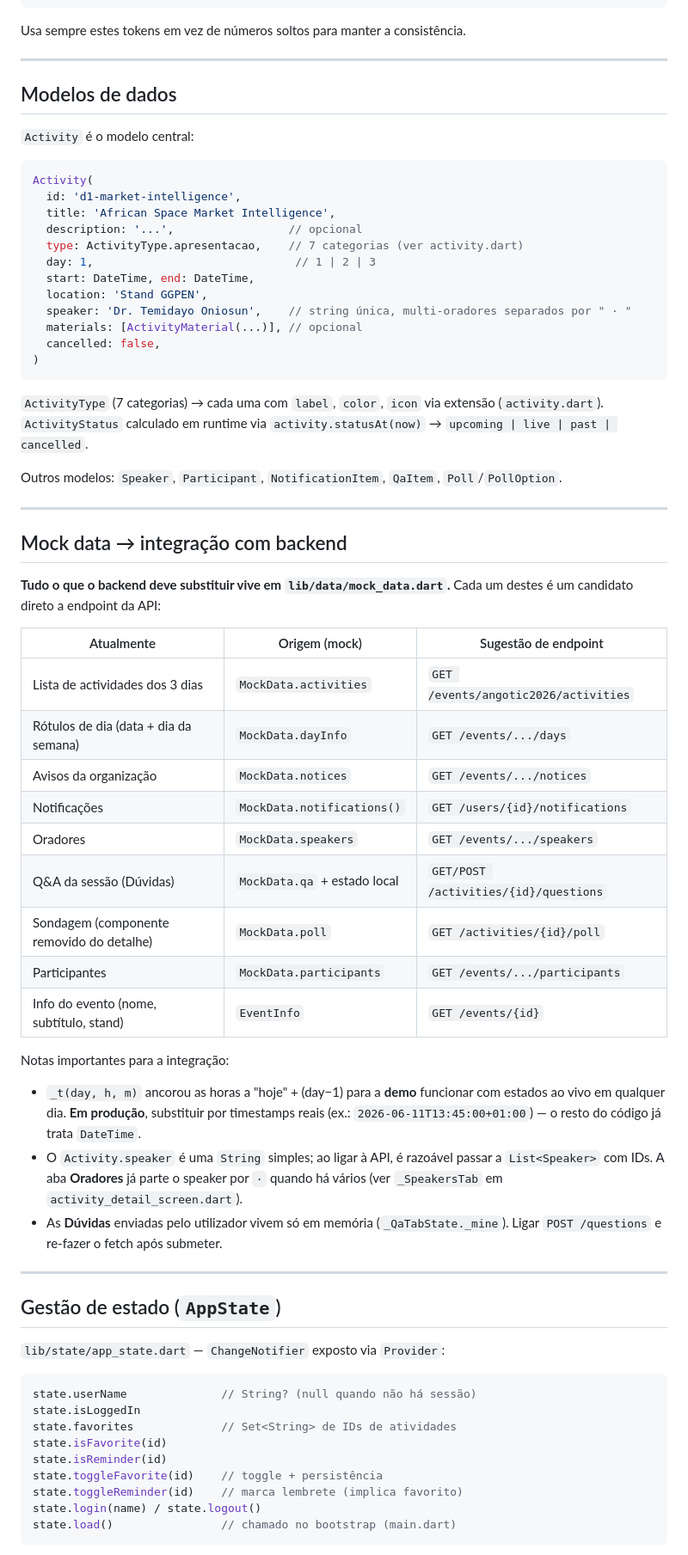
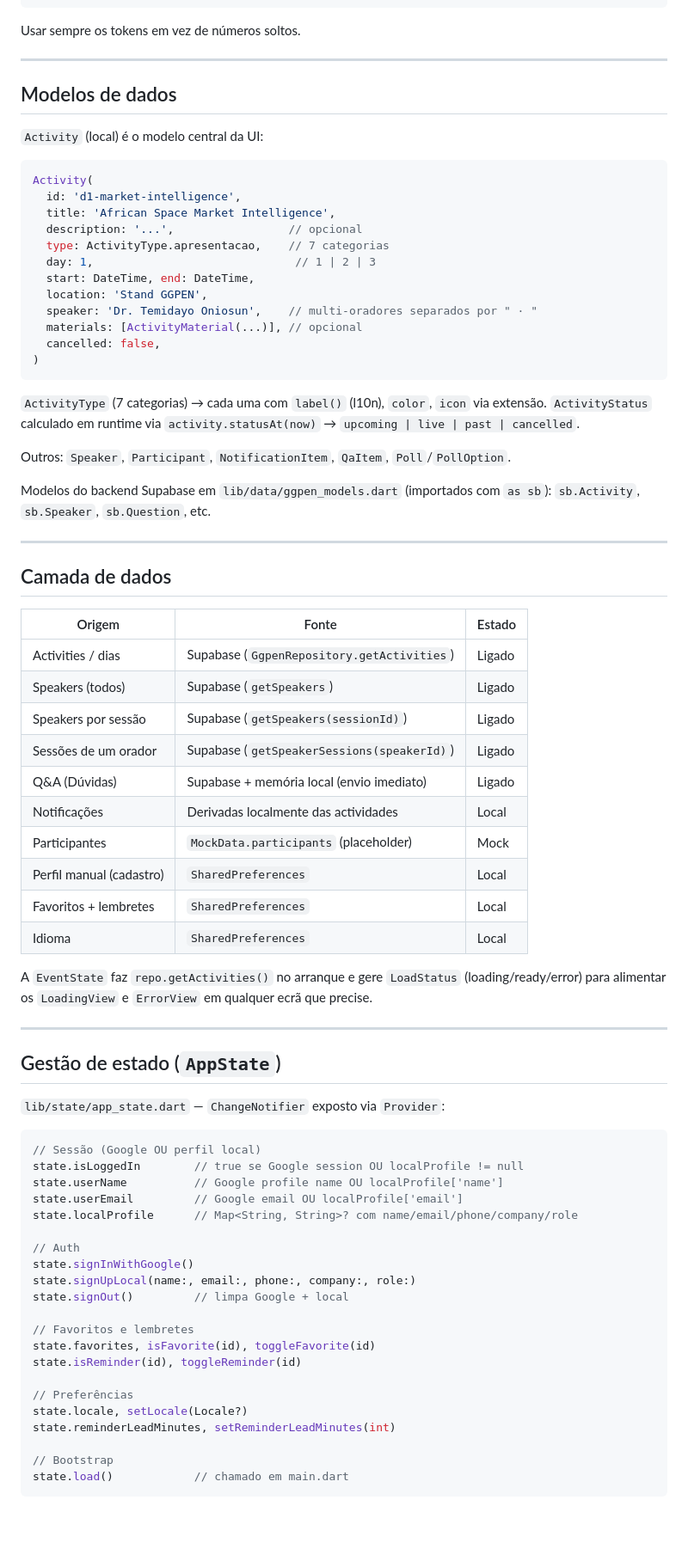
Before and after one commit to mawetequihila/Eventos-GGPEN, a Markdown page: README.md, the part around one of its changes. Shown at 86% size. Rendered like a GitHub page; blank space fills up the shorter version.

````diff
--- a/README.md
+++ b/README.md
@@ -157,56 +234,54 @@ AppTheme.meta(color)                           // 12
 AppTheme.display(size, weight, color, height)  // títulos display
 ```
 
-Usa sempre estes tokens em vez de números soltos para manter a consistência.
+Usar sempre os tokens em vez de números soltos.
 
 ---
 
 ## Modelos de dados
 
-`Activity` é o modelo central:
+`Activity` (local) é o modelo central da UI:
 
 ```dart
 Activity(
   id: 'd1-market-intelligence',
   title: 'African Space Market Intelligence',
   description: '...',                 // opcional
-  type: ActivityType.apresentacao,    // 7 categorias (ver activity.dart)
+  type: ActivityType.apresentacao,    // 7 categorias
   day: 1,                              // 1 | 2 | 3
   start: DateTime, end: DateTime,
   location: 'Stand GGPEN',
-  speaker: 'Dr. Temidayo Oniosun',    // string única, multi-oradores separados por " · "
+  speaker: 'Dr. Temidayo Oniosun',    // multi-oradores separados por " · "
   materials: [ActivityMaterial(...)], // opcional
   cancelled: false,
 )
 ```
 
-`ActivityType` (7 categorias) → cada uma com `label`, `color`, `icon` via extensão (`activity.dart`).
+`ActivityType` (7 categorias) → cada uma com `label()` (l10n), `color`, `icon` via extensão.
 `ActivityStatus` calculado em runtime via `activity.statusAt(now)` → `upcoming | live | past | cancelled`.
 
-Outros modelos: `Speaker`, `Participant`, `NotificationItem`, `QaItem`, `Poll`/`PollOption`.
+Outros: `Speaker`, `Participant`, `NotificationItem`, `QaItem`, `Poll`/`PollOption`.
+
+Modelos do backend Supabase em `lib/data/ggpen_models.dart` (importados com `as sb`): `sb.Activity`, `sb.Speaker`, `sb.Question`, etc.
 
 ---
 
-## Mock data → integração com backend
+## Camada de dados
 
-**Tudo o que o backend deve substituir vive em `lib/data/mock_data.dart`.** Cada um destes é um candidato direto a endpoint da API:
+| Origem                      | Fonte                                       | Estado     |
+| --------------------------- | ------------------------------------------- | ---------- |
+| Activities / dias           | Supabase (`GgpenRepository.getActivities`)  | Ligado     |
+| Speakers (todos)            | Supabase (`getSpeakers`)                    | Ligado     |
+| Speakers por sessão         | Supabase (`getSpeakers(sessionId)`)         | Ligado     |
+| Sessões de um orador        | Supabase (`getSpeakerSessions(speakerId)`)  | Ligado     |
+| Q&A (Dúvidas)               | Supabase + memória local (envio imediato)   | Ligado     |
+| Notificações                | Derivadas localmente das actividades        | Local      |
+| Participantes               | `MockData.participants` (placeholder)       | Mock       |
+| Perfil manual (cadastro)    | `SharedPreferences`                         | Local      |
+| Favoritos + lembretes       | `SharedPreferences`                         | Local      |
+| Idioma                      | `SharedPreferences`                         | Local      |
 
-| Atualmente                                | Origem (mock)                | Sugestão de endpoint                  |
-| ----------------------------------------- | ---------------------------- | ------------------------------------- |
-| Lista de actividades dos 3 dias           | `MockData.activities`        | `GET /events/angotic2026/activities`  |
-| Rótulos de dia (data + dia da semana)     | `MockData.dayInfo`           | `GET /events/.../days`                |
-| Avisos da organização                     | `MockData.notices`           | `GET /events/.../notices`             |
-| Notificações                              | `MockData.notifications()`   | `GET /users/{id}/notifications`       |
-| Oradores                                  | `MockData.speakers`          | `GET /events/.../speakers`            |
-| Q&A da sessão (Dúvidas)                   | `MockData.qa` + estado local | `GET/POST /activities/{id}/questions` |
-| Sondagem (componente removido do detalhe) | `MockData.poll`              | `GET /activities/{id}/poll`           |
-| Participantes                             | `MockData.participants`      | `GET /events/.../participants`        |
-| Info do evento (nome, subtítulo, stand)   | `EventInfo`                  | `GET /events/{id}`                    |
-
-Notas importantes para a integração:
-- `_t(day, h, m)` ancorou as horas a "hoje" + (day−1) para a **demo** funcionar com estados ao vivo em qualquer dia. **Em produção**, substituir por timestamps reais (ex.: `2026-06-11T13:45:00+01:00`) — o resto do código já trata `DateTime`.
-- O `Activity.speaker` é uma `String` simples; ao ligar à API, é razoável passar a `List<Speaker>` com IDs. A aba **Oradores** já parte o speaker por `·` quando há vários (ver `_SpeakersTab` em `activity_detail_screen.dart`).
-- As **Dúvidas** enviadas pelo utilizador vivem só em memória (`_QaTabState._mine`). Ligar `POST /questions` e re-fazer o fetch após submeter.
+A `EventState` faz `repo.getActivities()` no arranque e gere `LoadStatus` (loading/ready/error) para alimentar os `LoadingView` e `ErrorView` em qualquer ecrã que precise.
 
 ---
 
@@ -215,14 +290,26 @@ Notas importantes para a integração:
 `lib/state/app_state.dart` — `ChangeNotifier` exposto via `Provider`:
 
 ```dart
-state.userName              // String? (null quando não há sessão)
-state.isLoggedIn
-state.favorites             // Set<String> de IDs de atividades
-state.isFavorite(id)
-state.isReminder(id)
-state.toggleFavorite(id)    // toggle + persistência
-state.toggleReminder(id)    // marca lembrete (implica favorito)
-state.login(name) / state.logout()
-state.load()                // chamado no bootstrap (main.dart)
+// Sessão (Google OU perfil local)
+state.isLoggedIn        // true se Google session OU localProfile != null
+state.userName          // Google profile name OU localProfile['name']
+state.userEmail         // Google email OU localProfile['email']
+state.localProfile      // Map<String, String>? com name/email/phone/company/role
+
+// Auth
+state.signInWithGoogle()
+state.signUpLocal(name:, email:, phone:, company:, role:)
+state.signOut()         // limpa Google + local
+
+// Favoritos e lembretes
+state.favorites, isFavorite(id), toggleFavorite(id)
+state.isReminder(id), toggleReminder(id)
+
+// Preferências
+state.locale, setLocale(Locale?)
+state.reminderLeadMinutes, setReminderLeadMinutes(int)
+
+// Bootstrap
+state.load()            // chamado em main.dart
 ```
 
````
Also changed, not shown: other parts of README.md (+174 -78 lines).
